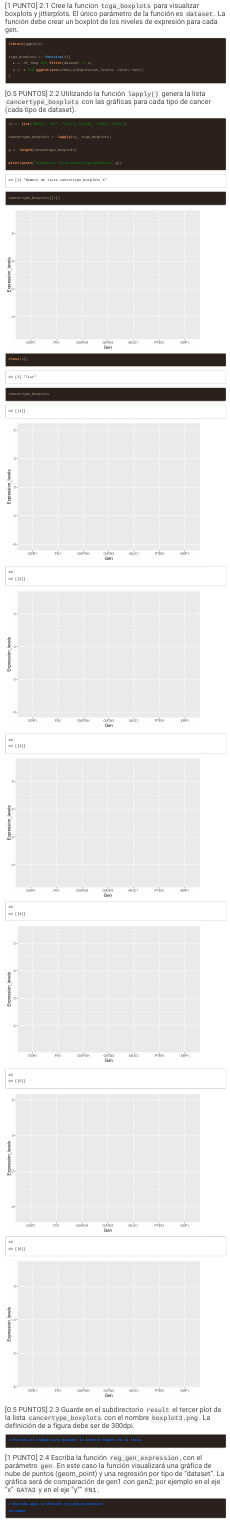
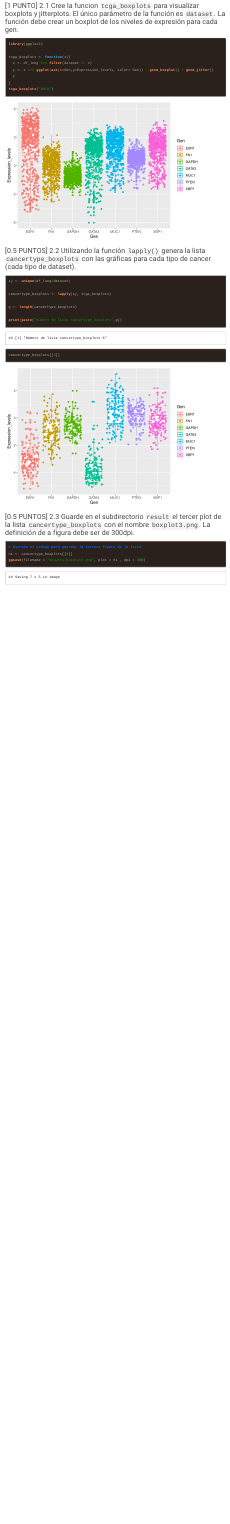
Before and after one commit to Josara12/GBI6_ExamenFinal, an R Markdown document (2021I_GBI6_ExamenFinal.Rmd): the page in a window 1100 px wide, from 12610 px down. Rendered offline with R 4.5, knitr and Pandoc, with nearby package versions; code that draws random numbers runs with fixed seeds of ours; menus at the side of the page are left out; long lines of code are wrapped.

Commit message:
Sarai Gaibor subió hasta el ejercicio 2.3

````diff
--- a/2021I_GBI6_ExamenFinal.Rmd
+++ b/2021I_GBI6_ExamenFinal.Rmd
@@ -152,15 +152,17 @@ library(ggplot2)
 
 tcga_boxplots <- function(x){
   z <- df_long %>% filter(dataset == x)
-  y <- z %>% ggplot(aes(x=Gen,y=Expression_levels, color= Gen))
+  y <- z %>% ggplot(aes(x=Gen,y=Expression_levels, color= Gen)) + geom_boxplot() + geom_jitter()
+  y
 }
+tcga_boxplots("BRCA")
 
 ```
 
 ### [0.5 PUNTOS] 2.2 Utilizando la función ```lapply()``` genera la lista ```cancertype_boxplots``` con las gráficas para cada tipo de cancer (cada tipo de dataset).
 ```{r list_boxplots}
 
-sj <- list("BRCA", "OV", "LUSC","KIPAN", "KIRP","UCEC")
+sj <- unique(df_long$dataset)
 
 cancertype_boxplots <- lapply(sj, tcga_boxplots)
 
@@ -169,8 +171,6 @@ g <- length(cancertype_boxplots)
 print(paste("Número de lista cancertype_boxplots",g))
 
 cancertype_boxplots[[3]]
-class(sj)
-cancertype_boxplots
 
 
 ```
@@ -178,7 +178,8 @@ cancertype_boxplots
 ### [0.5 PUNTOS] 2.3 Guarde en el subdirectorio ```result``` el tercer plot de la lista ```cancertype_boxplots``` con el nombre ```boxplot3.png```. La definición de a figura debe ser de 300dpi.
 ```{r boxplot3}
 # Escriba el código para guardar la tercera figura de la lista.
-
+ni <- cancertype_boxplots[[3]]
+ggsave(filename = "Results/boxplot3.png", plot = ni , dpi = 300)
 
 ```
 
````
